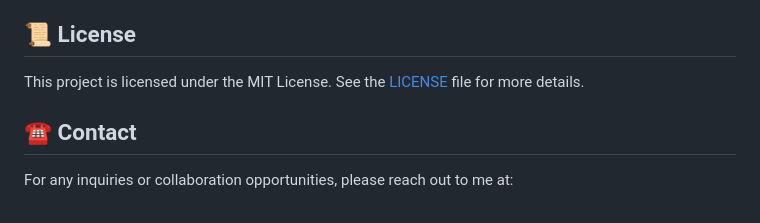
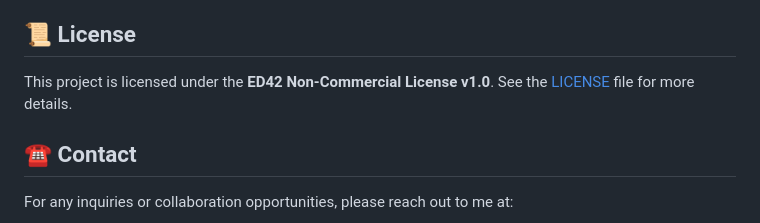
Before and after one commit to ababdelo/portfolio, a Markdown page: readme.md, the part around the change. Rendered like a GitHub page.

Commit message:
Update readme.md
- Changed license reference to ED42 Non-Commercial License v1.0.
- Updated the License section to point to the new LICENSE file.

```diff
--- a/readme.md
+++ b/readme.md
@@ -61,7 +61,7 @@ I welcome contributions and suggestions to enhance this portfolio. If you have i
 
 ## 📜 License
 
-This project is licensed under the MIT License. See the [LICENSE](LICENSE) file for more details.
+This project is licensed under the **ED42 Non-Commercial License v1.0**. See the [LICENSE](license.md) file for more details.
 
 ##  ☎️ Contact
 
```
